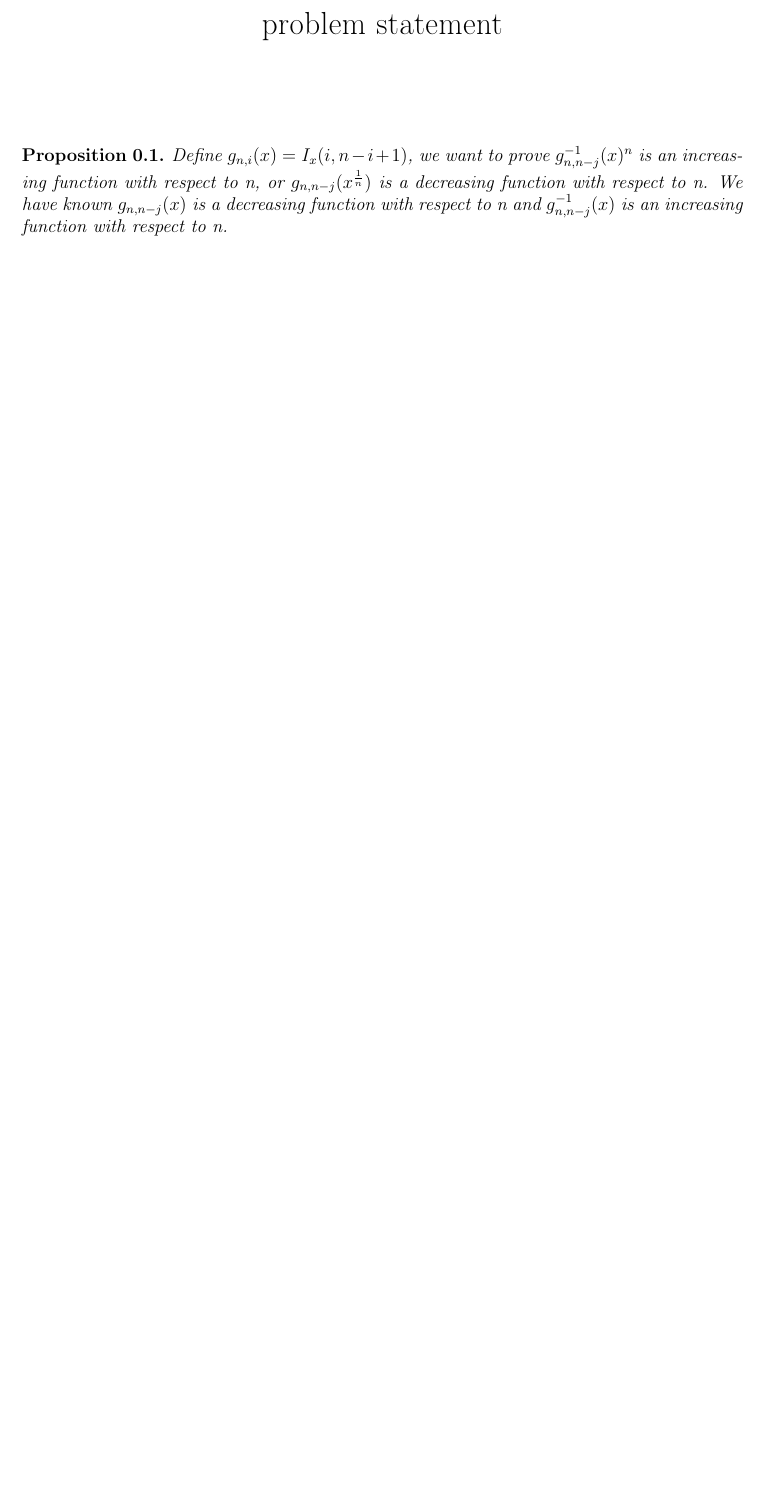
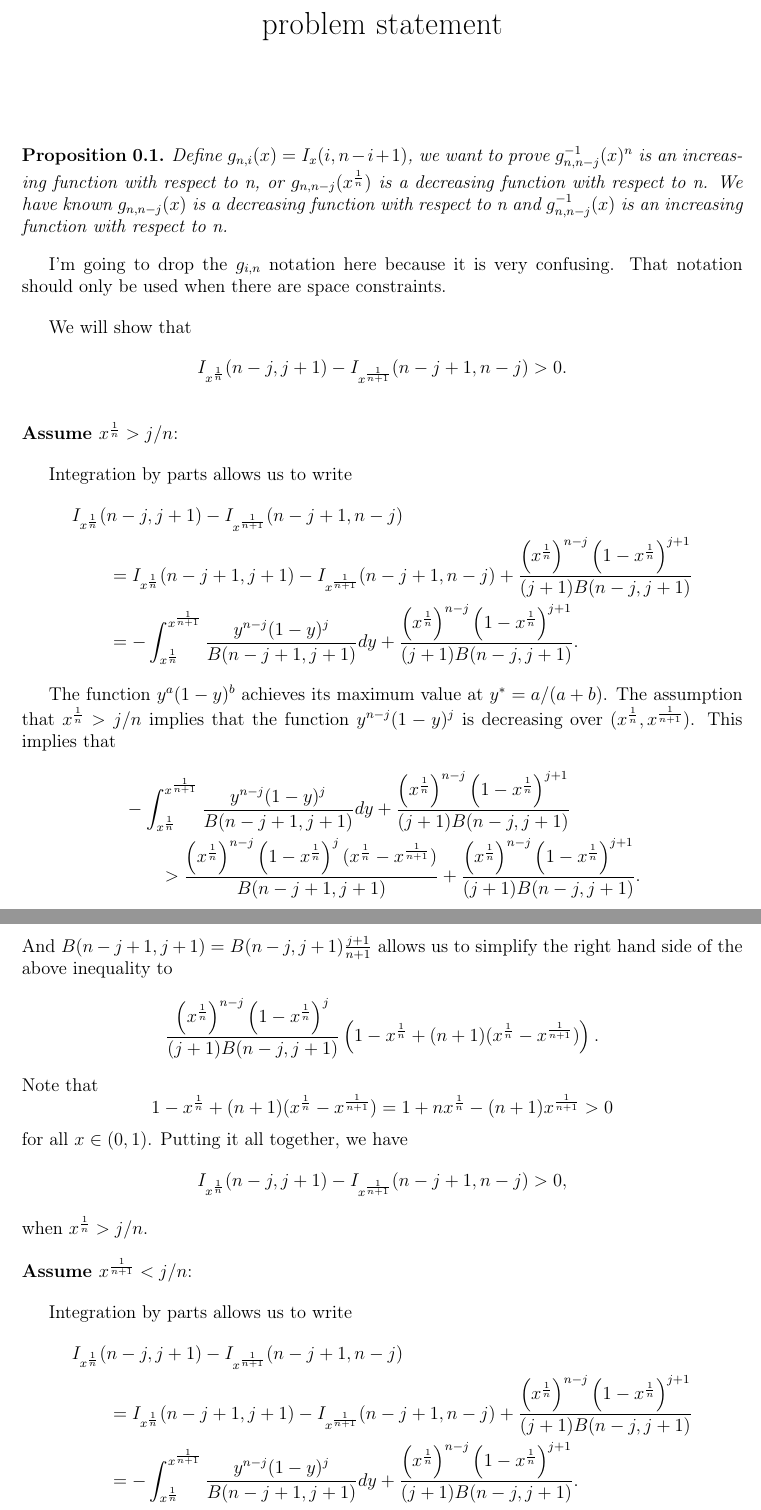
Before and after one commit to DEck13/full_house_model, a LaTeX document (problem statement.tex): part of the page before the commit and two parts of pages 1 and 2 of 2 after it, the two joined at a grey line, cut so that both start at the same text, the shorter picture padded with empty space. Compiled offline with pdfLaTeX.

```diff
--- a/problem statement.tex
+++ b/problem statement.tex
@@ -29,6 +29,9 @@
 \usepackage[T1]{fontenc}
 \usepackage{tikz}
 \newcommand{\fatterdot}{\raisebox{0.15ex}{\tikz\filldraw[black,x=1.5pt,y=1.5pt] (0,0) circle (1);}}
+\newcommand{\xn}{x^{\frac{1}{n}}}
+\newcommand{\xnone}{x^{\frac{1}{n+1}}}
+
 
 \DeclareUnicodeCharacter{FB01}{fi}
 \DeclareUnicodeCharacter{FF0C}{,}
@@ -60,21 +63,63 @@
 	Define $g_{n,i}(x) = I_x(i, n-i+1)$, we want to prove $g^{-1}_{n, n-j}(x)^n$ is an increasing function with respect to n, or $g_{n, n-j}(x^{\frac{1}{n}})$ is a decreasing function with respect to n. We have known $g_{n,n-j}(x)$ is a decreasing function with respect to n and $g^{-1}_{n,n-j}(x)$ is an increasing function with respect to n.
 \end{prop}
 
+I'm going to drop the $g_{i,n}$ notation here because it is very confusing. That notation should only be used when there are space constraints.
+
+\vspace{12pt}
+
+We will show that
+$$
+  I_{\xn}(n-j, j+1) - I_{\xnone}(n-j+1, n-j) > 0.
+$$
+
+\vspace{12pt}
+
+\noindent\textbf{Assume $\xn > j/n$}:
+
+\vspace{12pt}
+
+Integration by parts allows us to write
+\begin{align*}
+&I_{\xn}(n-j, j+1) - I_{\xnone}(n-j+1, n-j) \\
+  &\qquad= I_{\xn}(n-j+1, j+1) - I_{\xnone}(n-j+1, n-j) + \frac{\left(\xn\right)^{n-j}\left(1-\xn\right)^{j+1}}{(j+1)B(n-j,j+1)} \\
+  &\qquad= -\int_{\xn}^{\xnone} \frac{y^{n-j}(1 - y)^{j}}{B(n-j+1,j+1)} dy
+  	+ \frac{\left(\xn\right)^{n-j}\left(1-\xn\right)^{j+1}}{(j+1)B(n-j,j+1)}.
+\end{align*}
+
+The function $y^a(1-y)^b$ achieves its maximum value at $y^* = a/(a+b)$. The assumption that $\xn > j/n$ implies that the function $y^{n-j}(1 - y)^{j}$ is decreasing over $(\xn,\xnone)$. This implies that
+\begin{align*}
+&-\int_{\xn}^{\xnone} \frac{y^{n-j}(1 - y)^{j}}{B(n-j+1,j+1)} dy
+  	+ \frac{\left(\xn\right)^{n-j}\left(1-\xn\right)^{j+1}}{(j+1)B(n-j,j+1)} \\
+	&\qquad> \frac{\left(\xn\right)^{n-j}\left(1-\xn\right)^{j}(\xn  - \xnone)}{B(n-j+1,j+1)} + \frac{\left(\xn\right)^{n-j}\left(1-\xn\right)^{j+1}}{(j+1)B(n-j,j+1)}.
+\end{align*}
+And $B(n-j+1,j+1) = B(n-j,j+1)\frac{j+1}{n+1}$ allows us to simplify the right hand side of the above inequality to
+$$
+  \frac{\left(\xn\right)^{n-j}\left(1-\xn\right)^{j}}{(j+1)B(n-j,j+1)}\left(1-\xn + (n+1)(\xn - \xnone) \right).
+$$
+Note that
+$$
+  1-\xn + (n+1)(\xn - \xnone) = 1 + n\xn - (n+1)\xnone > 0
+$$
+for all $x \in (0,1)$. Putting it all together, we have
+$$
+  I_{\xn}(n-j, j+1) - I_{\xnone}(n-j+1, n-j) > 0,
+$$
+when $\xn > j/n$.
 
 
+\vspace{12pt}
 
+\noindent\textbf{Assume $\xnone < j/n$}:
 
+\vspace{12pt}
 
-
-
-
-
-
-
-
-
-
-
+Integration by parts allows us to write
+\begin{align*}
+&I_{\xn}(n-j, j+1) - I_{\xnone}(n-j+1, n-j) \\
+  &\qquad= I_{\xn}(n-j+1, j+1) - I_{\xnone}(n-j+1, n-j) + \frac{\left(\xn\right)^{n-j}\left(1-\xn\right)^{j+1}}{(j+1)B(n-j,j+1)} \\
+  &\qquad= -\int_{\xn}^{\xnone} \frac{y^{n-j}(1 - y)^{j}}{B(n-j+1,j+1)} dy
+  	+ \frac{\left(\xn\right)^{n-j}\left(1-\xn\right)^{j+1}}{(j+1)B(n-j,j+1)}.
+\end{align*}
 
 
 
```
Also changed, not shown: eck2023draft.tex (+1 -1 lines), eck2023draft.pdf, problem statement.pdf.
